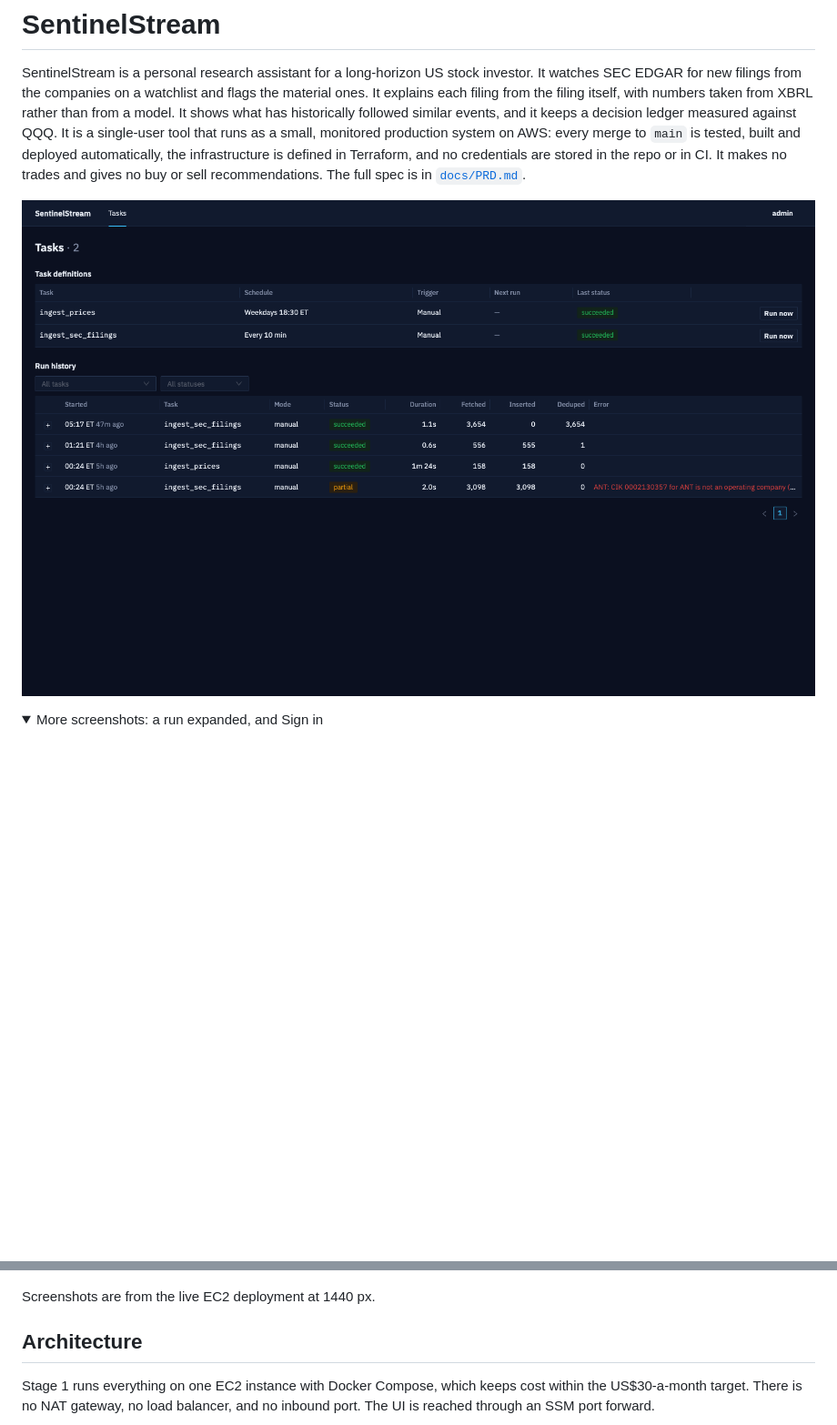
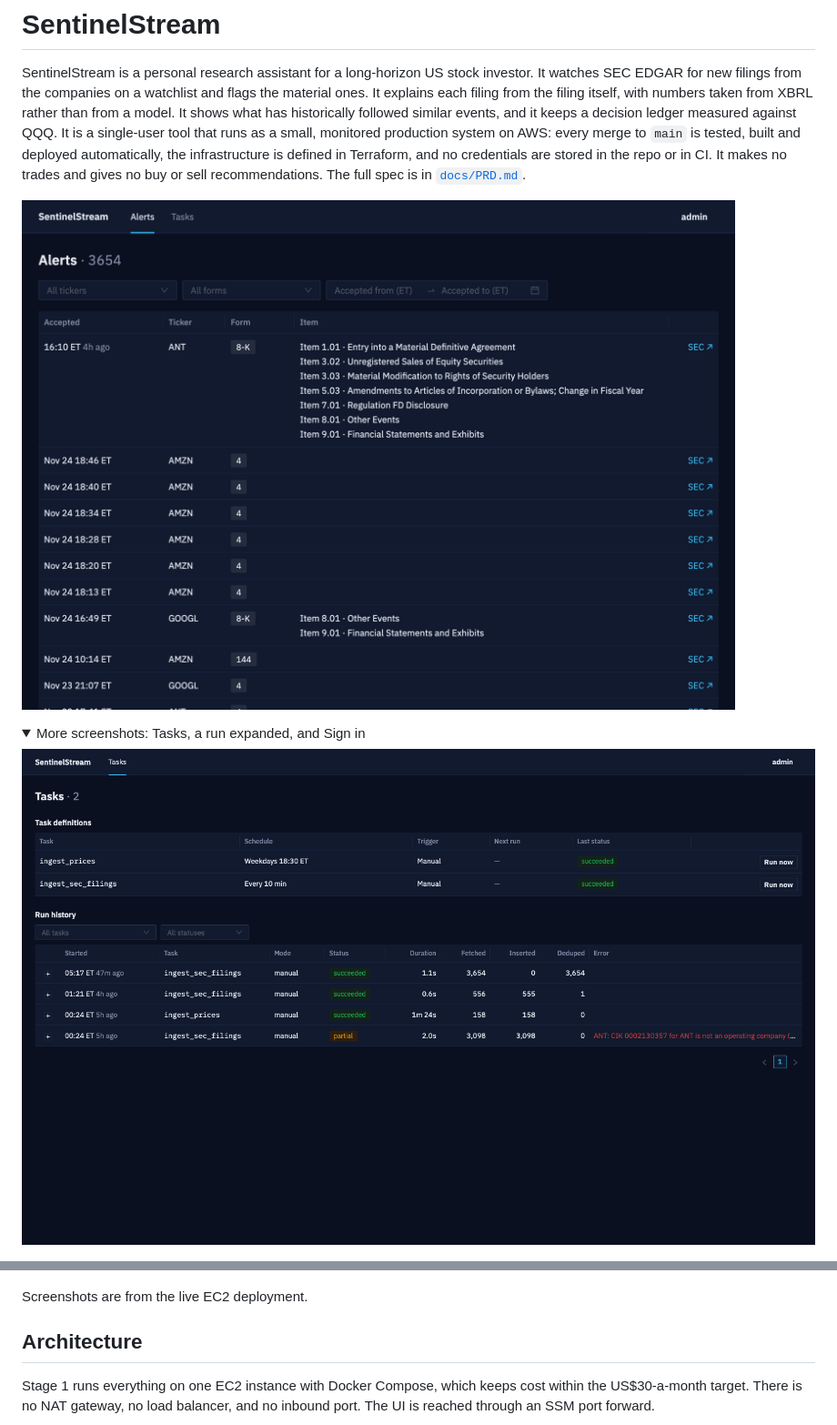
Before and after one commit to alexduan-mel/sentinelstream, a Markdown page: README.md, 2 parts joined by grey strips. Shown at 91% size. Rendered like a GitHub page; pictures changed too: docs/screenshots/alerts.png (added); folded sections open; blank space fills up the shorter version.

Commit message:
Show the Alerts page first in the README
Co-Authored-By: Claude Opus 5.5 <noreply@anthropic.com>

```diff
--- a/README.md
+++ b/README.md
@@ -2,10 +2,12 @@
 
 SentinelStream is a personal research assistant for a long-horizon US stock investor. It watches SEC EDGAR for new filings from the companies on a watchlist and flags the material ones. It explains each filing from the filing itself, with numbers taken from XBRL rather than from a model. It shows what has historically followed similar events, and it keeps a decision ledger measured against QQQ. It is a single-user tool that runs as a small, monitored production system on AWS: every merge to `main` is tested, built and deployed automatically, the infrastructure is defined in Terraform, and no credentials are stored in the repo or in CI. It makes no trades and gives no buy or sell recommendations. The full spec is in [`docs/PRD.md`](docs/PRD.md).
 
-![Tasks page: task definitions and run history](docs/screenshots/tasks.png)
+![Alerts page: SEC filings for the watchlist, newest first, with 8-K items and their titles](docs/screenshots/alerts.png)
 
 <details>
-<summary>More screenshots: a run expanded, and Sign in</summary>
+<summary>More screenshots: Tasks, a run expanded, and Sign in</summary>
+
+![Tasks page: task definitions and run history](docs/screenshots/tasks.png)
 
 ![A run expanded: trace ID, per-issuer meta and Run again](docs/screenshots/tasks-expanded.png)
 
@@ -13,7 +15,7 @@ SentinelStream is a personal research assistant for a long-horizon US stock inve
 
 </details>
 
-Screenshots are from the live EC2 deployment at 1440 px.
+Screenshots are from the live EC2 deployment.
 
 ## Architecture
 
```
